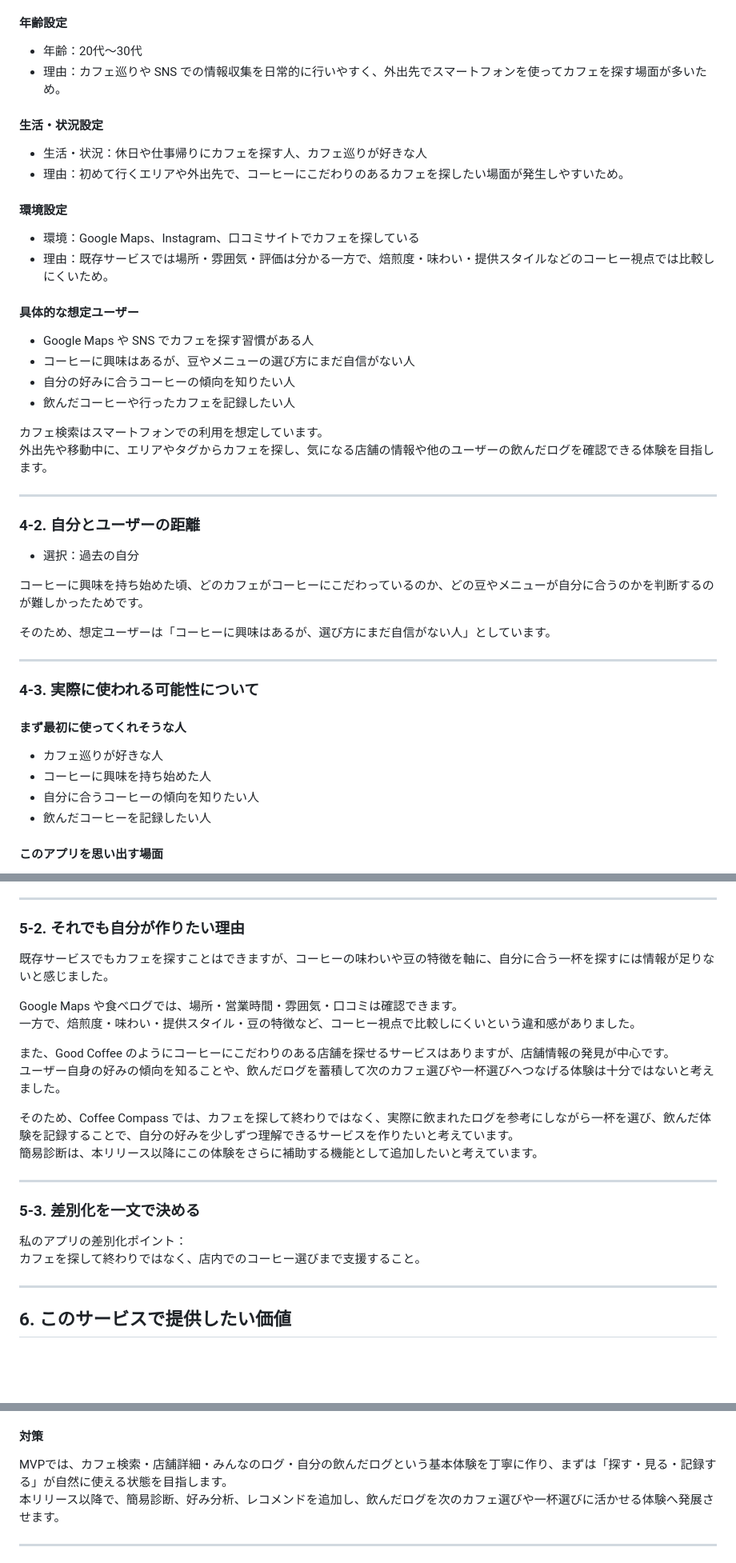
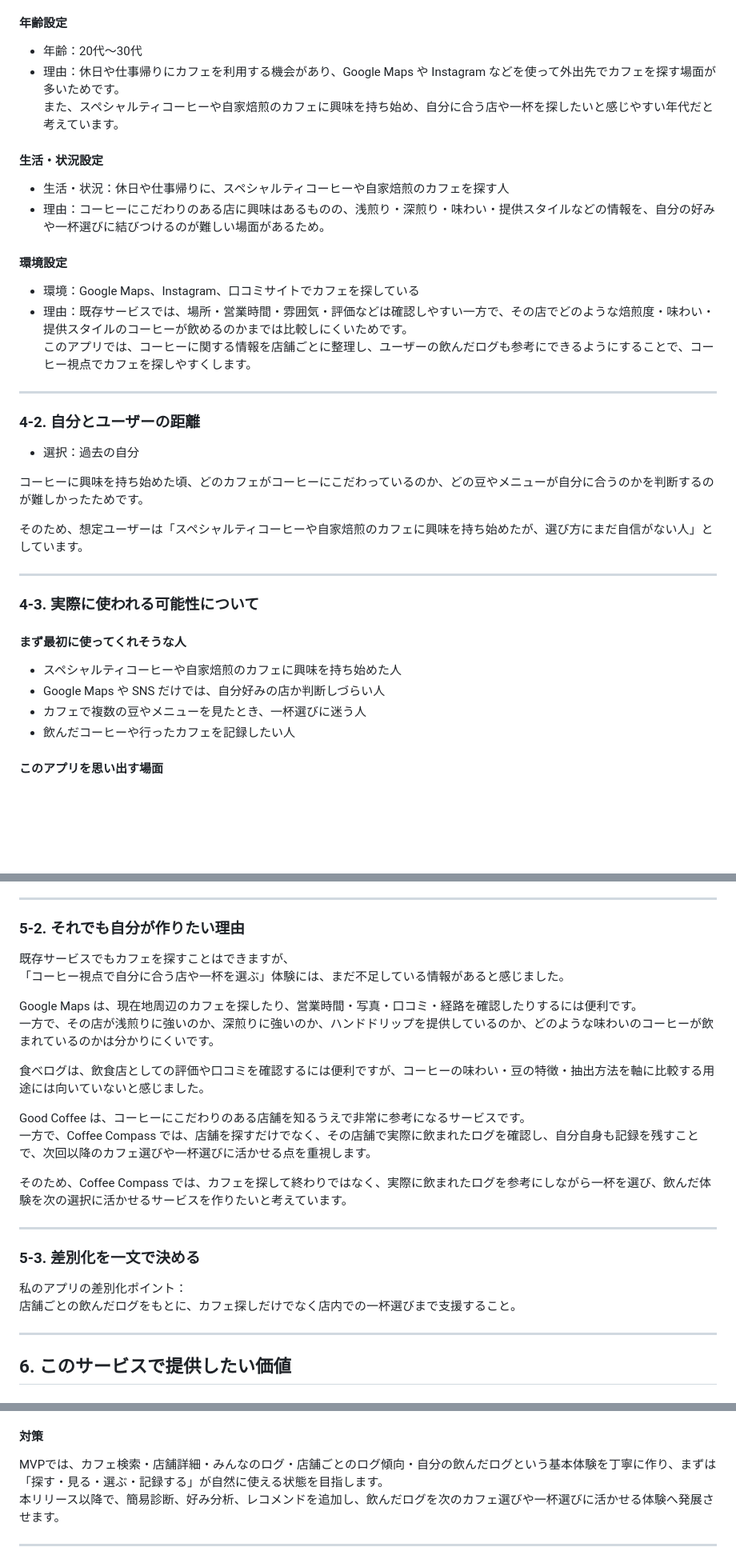
Before and after one commit to nonnopomu/coffee-compass, a Markdown page: README.md, 3 parts joined by grey strips. Shown at 80% size. GitHub-like rendering; blank space fills up the shorter version.

Commit message:
docs: READMEの指摘事項を反映

```diff
--- a/README.md
+++ b/README.md
@@ -79,27 +79,19 @@ MVPでは、カフェ情報や他のユーザーの飲んだログを通じて
 #### 年齢設定
 
 - 年齢：20代〜30代
-- 理由：カフェ巡りや SNS での情報収集を日常的に行いやすく、外出先でスマートフォンを使ってカフェを探す場面が多いため。
+- 理由：休日や仕事帰りにカフェを利用する機会があり、Google Maps や Instagram などを使って外出先でカフェを探す場面が多いためです。
+  また、スペシャルティコーヒーや自家焙煎のカフェに興味を持ち始め、自分に合う店や一杯を探したいと感じやすい年代だと考えています。
 
 #### 生活・状況設定
 
-- 生活・状況：休日や仕事帰りにカフェを探す人、カフェ巡りが好きな人
-- 理由：初めて行くエリアや外出先で、コーヒーにこだわりのあるカフェを探したい場面が発生しやすいため。
+- 生活・状況：休日や仕事帰りに、スペシャルティコーヒーや自家焙煎のカフェを探す人
+- 理由：コーヒーにこだわりのある店に興味はあるものの、浅煎り・深煎り・味わい・提供スタイルなどの情報を、自分の好みや一杯選びに結びつけるのが難しい場面があるため。
 
 #### 環境設定
 
 - 環境：Google Maps、Instagram、口コミサイトでカフェを探している
-- 理由：既存サービスでは場所・雰囲気・評価は分かる一方で、焙煎度・味わい・提供スタイルなどのコーヒー視点では比較しにくいため。
-
-#### 具体的な想定ユーザー
-
-- Google Maps や SNS でカフェを探す習慣がある人
-- コーヒーに興味はあるが、豆やメニューの選び方にまだ自信がない人
-- 自分の好みに合うコーヒーの傾向を知りたい人
-- 飲んだコーヒーや行ったカフェを記録したい人
-
-カフェ検索はスマートフォンでの利用を想定しています。
-外出先や移動中に、エリアやタグからカフェを探し、気になる店舗の情報や他のユーザーの飲んだログを確認できる体験を目指します。
+- 理由：既存サービスでは、場所・営業時間・雰囲気・評価などは確認しやすい一方で、その店でどのような焙煎度・味わい・提供スタイルのコーヒーが飲めるのかまでは比較しにくいためです。
+  このアプリでは、コーヒーに関する情報を店舗ごとに整理し、ユーザーの飲んだログも参考にできるようにすることで、コーヒー視点でカフェを探しやすくします。
 
 ---
 
@@ -109,7 +101,7 @@ MVPでは、カフェ情報や他のユーザーの飲んだログを通じて
 
 コーヒーに興味を持ち始めた頃、どのカフェがコーヒーにこだわっているのか、どの豆やメニューが自分に合うのかを判断するのが難しかったためです。
 
-そのため、想定ユーザーは「コーヒーに興味はあるが、選び方にまだ自信がない人」としています。
+そのため、想定ユーザーは「スペシャルティコーヒーや自家焙煎のカフェに興味を持ち始めたが、選び方にまだ自信がない人」としています。
 
 ---
 
@@ -117,10 +109,10 @@ MVPでは、カフェ情報や他のユーザーの飲んだログを通じて
 
 #### まず最初に使ってくれそうな人
 
-- カフェ巡りが好きな人
-- コーヒーに興味を持ち始めた人
-- 自分に合うコーヒーの傾向を知りたい人
-- 飲んだコーヒーを記録したい人
+- スペシャルティコーヒーや自家焙煎のカフェに興味を持ち始めた人
+- Google Maps や SNS だけでは、自分好みの店か判断しづらい人
+- カフェで複数の豆やメニューを見たとき、一杯選びに迷う人
+- 飲んだコーヒーや行ったカフェを記録したい人
 
 #### このアプリを思い出す場面
 
@@ -200,23 +195,25 @@ MVPでは、カフェ情報や他のユーザーの飲んだログを通じて
 
 ### 5-2. それでも自分が作りたい理由
 
-既存サービスでもカフェを探すことはできますが、コーヒーの味わいや豆の特徴を軸に、自分に合う一杯を探すには情報が足りないと感じました。
+既存サービスでもカフェを探すことはできますが、
+「コーヒー視点で自分に合う店や一杯を選ぶ」体験には、まだ不足している情報があると感じました。
 
-Google Maps や食べログでは、場所・営業時間・雰囲気・口コミは確認できます。
-一方で、焙煎度・味わい・提供スタイル・豆の特徴など、コーヒー視点で比較しにくいという違和感がありました。
+Google Maps は、現在地周辺のカフェを探したり、営業時間・写真・口コミ・経路を確認したりするには便利です。
+一方で、その店が浅煎りに強いのか、深煎りに強いのか、ハンドドリップを提供しているのか、どのような味わいのコーヒーが飲まれているのかは分かりにくいです。
 
-また、Good Coffee のようにコーヒーにこだわりのある店舗を探せるサービスはありますが、店舗情報の発見が中心です。
-ユーザー自身の好みの傾向を知ることや、飲んだログを蓄積して次のカフェ選びや一杯選びへつなげる体験は十分ではないと考えました。
+食べログは、飲食店としての評価や口コミを確認するには便利ですが、コーヒーの味わい・豆の特徴・抽出方法を軸に比較する用途には向いていないと感じました。
 
-そのため、Coffee Compass では、カフェを探して終わりではなく、実際に飲まれたログを参考にしながら一杯を選び、飲んだ体験を記録することで、自分の好みを少しずつ理解できるサービスを作りたいと考えています。
-簡易診断は、本リリース以降にこの体験をさらに補助する機能として追加したいと考えています。
+Good Coffee は、コーヒーにこだわりのある店舗を知るうえで非常に参考になるサービスです。
+一方で、Coffee Compass では、店舗を探すだけでなく、その店舗で実際に飲まれたログを確認し、自分自身も記録を残すことで、次回以降のカフェ選びや一杯選びに活かせる点を重視します。
+
+そのため、Coffee Compass では、カフェを探して終わりではなく、実際に飲まれたログを参考にしながら一杯を選び、飲んだ体験を次の選択に活かせるサービスを作りたいと考えています。
 
 ---
 
 ### 5-3. 差別化を一文で決める
 
 私のアプリの差別化ポイント：
-カフェを探して終わりではなく、店内でのコーヒー選びまで支援すること。
+店舗ごとの飲んだログをもとに、カフェ探しだけでなく店内での一杯選びまで支援すること。
 
 ---
 
@@ -547,7 +565,7 @@ Coffee Compass の強みは、単にカフェを探すだけでなく、飲ん
 
 #### 対策
 
-MVPでは、カフェ検索・店舗詳細・みんなのログ・自分の飲んだログという基本体験を丁寧に作り、まずは「探す・見る・記録する」が自然に使える状態を目指します。
+MVPでは、カフェ検索・店舗詳細・みんなのログ・店舗ごとのログ傾向・自分の飲んだログという基本体験を丁寧に作り、まずは「探す・見る・選ぶ・記録する」が自然に使える状態を目指します。
 本リリース以降で、簡易診断、好み分析、レコメンドを追加し、飲んだログを次のカフェ選びや一杯選びに活かせる体験へ発展させます。
 
 ---
```
Also changed, not shown: other parts of README.md (+40 -15 lines).
